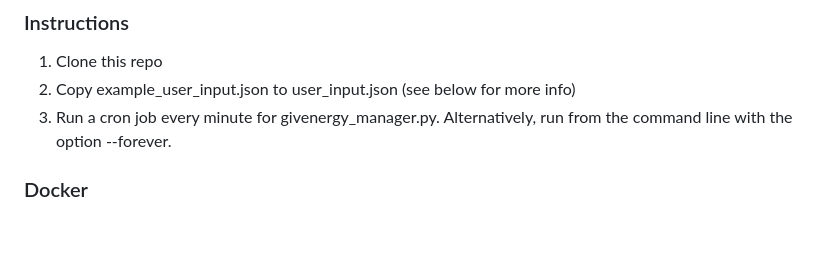
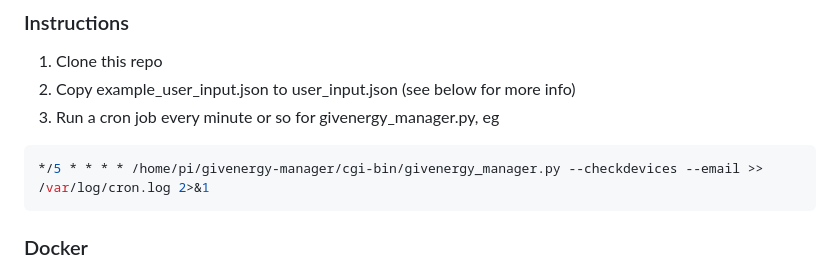
Before and after one commit to ndg63276/givenergy-manager, a Markdown page: README.md, the part around the change. Drawn GitHub-style; blank space fills up the shorter version.

````diff
--- a/README.md
+++ b/README.md
@@ -8,7 +8,10 @@ This repo has some utilities for GivEnergy batteries/inverters. It has 3 main fu
 ### Instructions
 1) Clone this repo
 2) Copy example_user_input.json to user_input.json (see below for more info)
-3) Run a cron job every minute for givenergy_manager.py. Alternatively, run from the command line with the option --forever.
+3) Run a cron job every minute or so for givenergy_manager.py, eg
+```shell
+*/5 * * * * /home/pi/givenergy-manager/cgi-bin/givenergy_manager.py --checkdevices --email >> /var/log/cron.log 2>&1
+```
 
 ### Docker
 Alternatively, you can build and run from a Docker image. You will require [docker](https://docs.docker.com/get-docker/ "docker") and docker-compose setup and working first.
````
